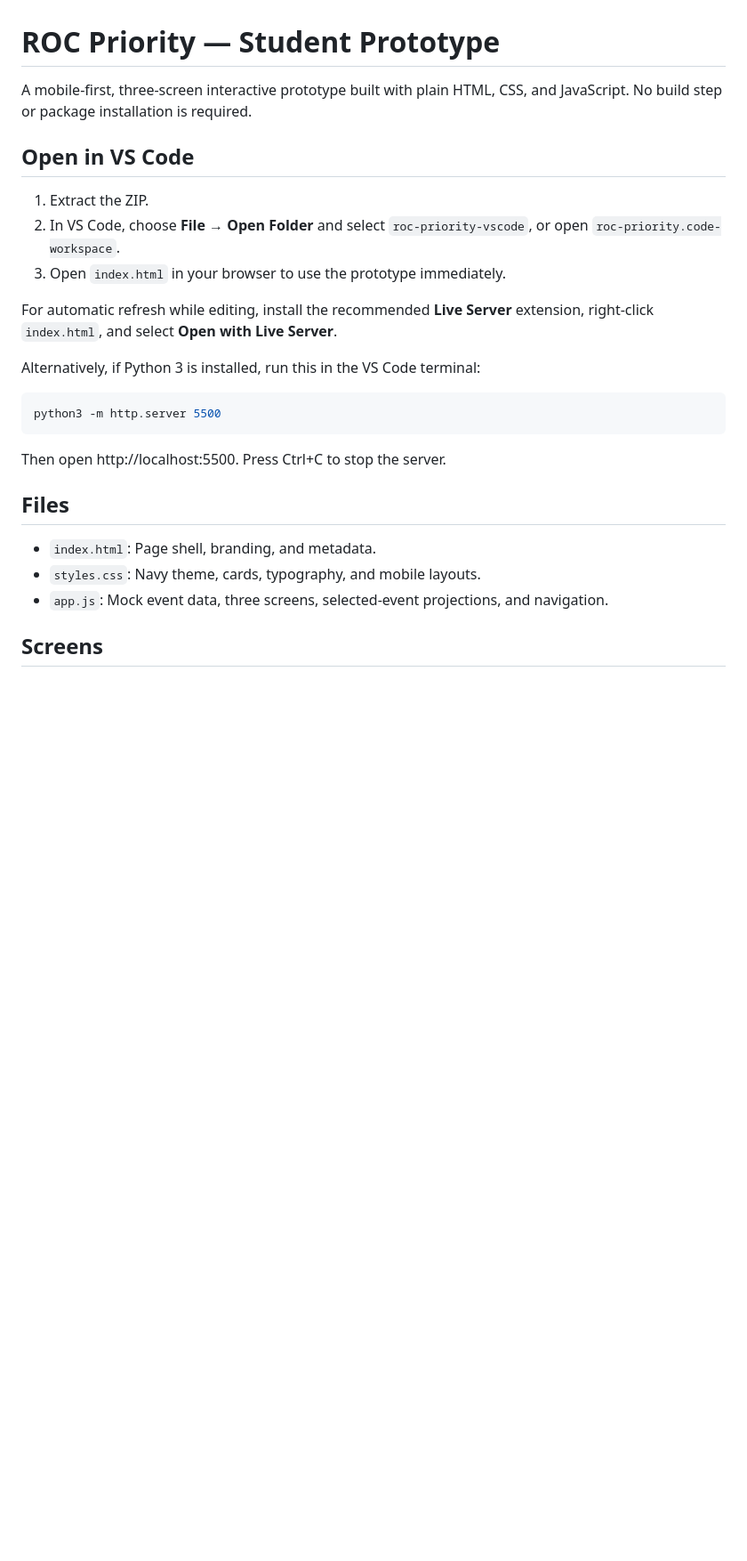
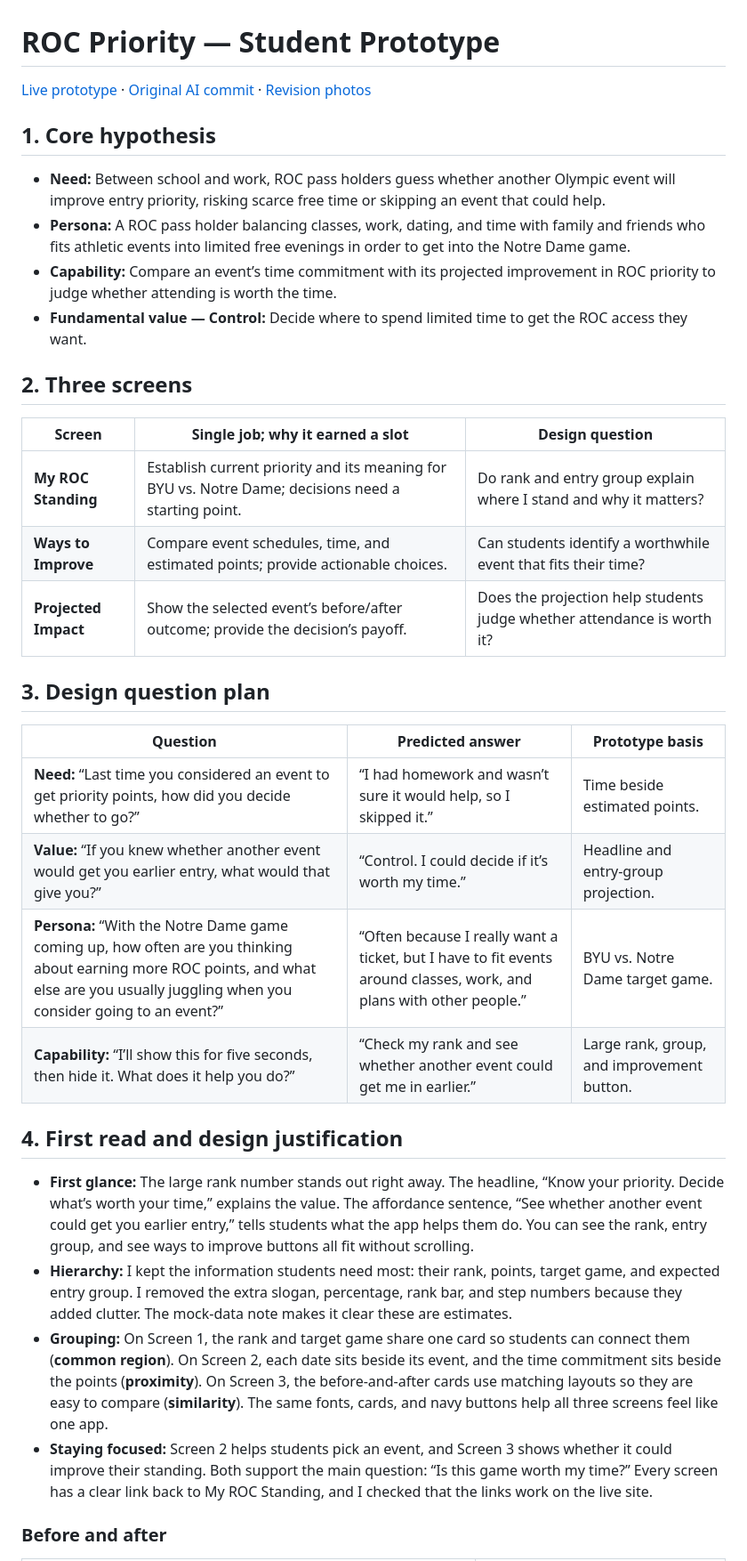
Before and after one commit to brandonfromm-353/ROC-priority, a Markdown page: README.md, the part around one of its changes. Shown at 89% size. GitHub-like rendering; blank space fills up the shorter version.

Commit message:
Revisions and documentation

````diff
--- a/README.md
+++ b/README.md
@@ -1,28 +1,37 @@
 # ROC Priority — Student Prototype
 
-A mobile-first, three-screen interactive prototype built with plain HTML, CSS, and JavaScript. No build step or package installation is required.
+[Live prototype](https://roc-priority.vercel.app) · [Original AI commit](https://github.com/brandonfromm-353/ROC-priority/commit/e4f89db53994f940c398870ca43bce5b15466df6) · [Revision photos](#before-and-after)
 
-## Open in VS Code
+## 1. Core hypothesis
 
-1. Extract the ZIP.
-2. In VS Code, choose **File → Open Folder** and select `roc-priority-vscode`, or open `roc-priority.code-workspace`.
-3. Open `index.html` in your browser to use the prototype immediately.
+- **Need:** Between school and work, ROC pass holders guess whether another Olympic event will improve entry priority, risking scarce free time or skipping an event that could help.
+- **Persona:** A ROC pass holder balancing classes, work, dating, and time with family and friends who fits athletic events into limited free evenings in order to get into the Notre Dame game.
+- **Capability:** Compare an event’s time commitment with its projected improvement in ROC priority to judge whether attending is worth the time.
+- **Fundamental value — Control:** Decide where to spend limited time to get the ROC access they want.
 
-For automatic refresh while editing, install the recommended **Live Server** extension, right-click `index.html`, and select **Open with Live Server**.
+## 2. Three screens
 
-Alternatively, if Python 3 is installed, run this in the VS Code terminal:
+| Screen | Single job; why it earned a slot | Design question |
+| --- | --- | --- |
+| **My ROC Standing** | Establish current priority and its meaning for BYU vs. Notre Dame; decisions need a starting point. | Do rank and entry group explain where I stand and why it matters? |
+| **Ways to Improve** | Compare event schedules, time, and estimated points; provide actionable choices. | Can students identify a worthwhile event that fits their time? |
+| **Projected Impact** | Show the selected event’s before/after outcome; provide the decision’s payoff. | Does the projection help students judge whether attendance is worth it? |
 
-```sh
-python3 -m http.server 5500
-```
+## 3. Design question plan
 
-Then open http://localhost:5500. Press Ctrl+C to stop the server.
+| Question | Predicted answer | Prototype basis |
+| --- | --- | --- |
+| **Need:** “Last time you considered an event to get priority points, how did you decide whether to go?” | “I had homework and wasn’t sure it would help, so I skipped it.” | Time beside estimated points. |
+| **Value:** “If you knew whether another event would get you earlier entry, what would that give you?” | “Control. I could decide if it’s worth my time.” | Headline and entry-group projection. |
+| **Persona:** “With the Notre Dame game coming up, how often are you thinking about earning more ROC points, and what else are you usually juggling when you consider going to an event?” | “Often because I really want a ticket, but I have to fit events around classes, work, and plans with other people.” | BYU vs. Notre Dame target game. |
+| **Capability:** “I’ll show this for five seconds, then hide it. What does it help you do?” | “Check my rank and see whether another event could get me in earlier.” | Large rank, group, and improvement button. |
 
-## Files
+## 4. First read and design justification
 
-- `index.html`: Page shell, branding, and metadata.
-- `styles.css`: Navy theme, cards, typography, and mobile layouts.
-- `app.js`: Mock event data, three screens, selected-event projections, and navigation.
+- **First glance:** The large rank number stands out right away. The headline, “Know your priority. Decide what’s worth your time,” explains the value. The affordance sentence, “See whether another event could get you earlier entry,” tells students what the app helps them do. You can see the rank, entry group, and see ways to improve buttons all fit without scrolling.
+- **Hierarchy:** I kept the information students need most: their rank, points, target game, and expected entry group. I removed the extra slogan, percentage, rank bar, and step numbers because they added clutter. The mock-data note makes it clear these are estimates.
+- **Grouping:** On Screen 1, the rank and target game share one card so students can connect them (**common region**). On Screen 2, each date sits beside its event, and the time commitment sits beside the points (**proximity**). On Screen 3, the before-and-after cards use matching layouts so they are easy to compare (**similarity**). The same fonts, cards, and navy buttons help all three screens feel like one app.
+- **Staying focused:** Screen 2 helps students pick an event, and Screen 3 shows whether it could improve their standing. Both support the main question: “Is this game worth my time?” Every screen has a clear link back to My ROC Standing, and I checked that the links work on the live site.
 
-## Screens
+### Before and after
 
````
Also changed, not shown: other parts of README.md (+5 -7 lines), DESIGN-REVISION.md (added, +32 -0 lines), docs/screenshots/standing-after.jpeg (added), docs/screenshots/standing-after.png (added), docs/screenshots/standing-before.jpeg (added), 3 other files.
